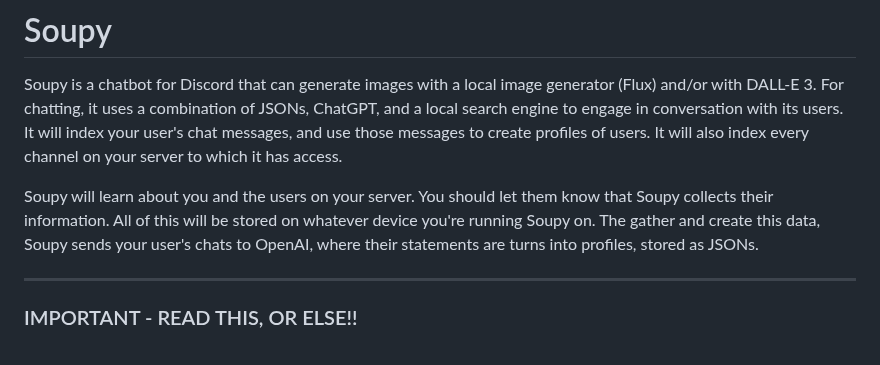
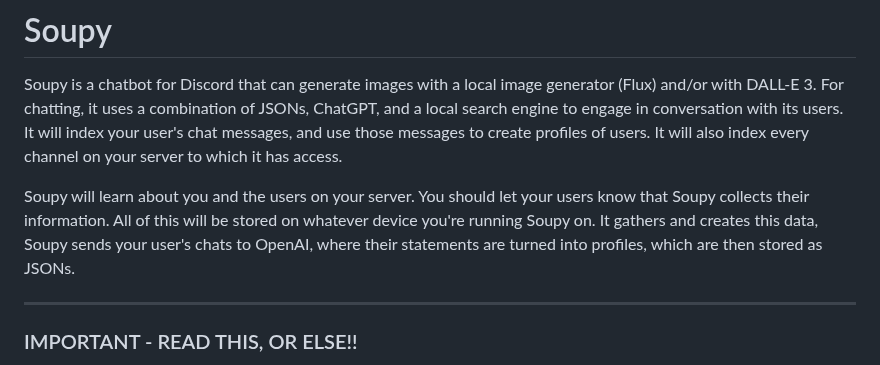
Before and after one commit to sneezeparty/soupy, a Markdown page: README.md, the part around the change. Drawn GitHub-style.

```diff
--- a/README.md
+++ b/README.md
@@ -5,7 +5,7 @@ Please feel free to [Buy Me A Coffee](https://buymeacoffee.com/sneezeparty) to h
 # Soupy
 Soupy is a chatbot for Discord that can generate images with a local image generator (Flux) and/or with DALL-E 3.  For chatting, it uses a combination of JSONs, ChatGPT, and a local search engine to engage in conversation with its users.  It will index your user's chat messages, and use those messages to create profiles of users.  It will also index every channel on your server to which it has access.
 
-Soupy will learn about you and the users on your server.  You should let them know that Soupy collects their information.  All of this will be stored on whatever device you're running Soupy on.  The gather and create this data, Soupy sends your user's chats to OpenAI, where their statements are turns into profiles, stored as JSONs.
+Soupy will learn about you and the users on your server.  You should let your users know that Soupy collects their information.  All of this will be stored on whatever device you're running Soupy on.  It gathers and creates this data, Soupy sends your user's chats to OpenAI, where their statements are turned into profiles, which are then stored as JSONs.
 
 ---
 ### IMPORTANT - READ THIS, OR ELSE!!
```
